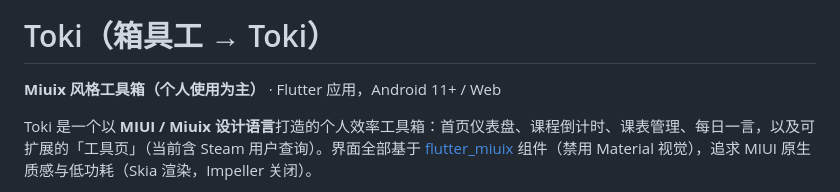
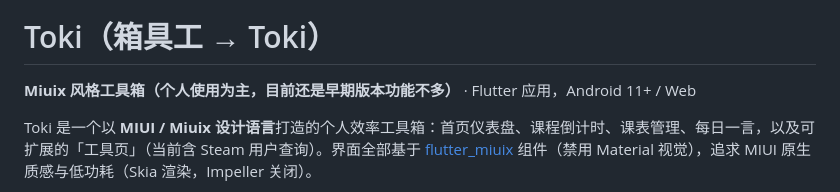
Before and after one commit to WJKLL/Toki, a Markdown page: README.md, the part around the change. GitHub-like rendering.

```diff
--- a/README.md
+++ b/README.md
@@ -4,7 +4,7 @@
 
 # Toki（箱具工 → Toki）
 
-**Miuix 风格工具箱（个人使用为主）** · Flutter 应用，Android 11+ / Web
+**Miuix 风格工具箱（个人使用为主，目前还是早期版本功能不多）** · Flutter 应用，Android 11+ / Web
 
 Toki 是一个以 **MIUI / Miuix 设计语言**打造的个人效率工具箱：首页仪表盘、课程倒计时、课表管理、每日一言，以及可扩展的「工具页」（当前含 Steam 用户查询）。界面全部基于 [flutter_miuix](https://pub.dev/packages/flutter_miuix) 组件（禁用 Material 视觉），追求 MIUI 原生质感与低功耗（Skia 渲染，Impeller 关闭）。
 
```
